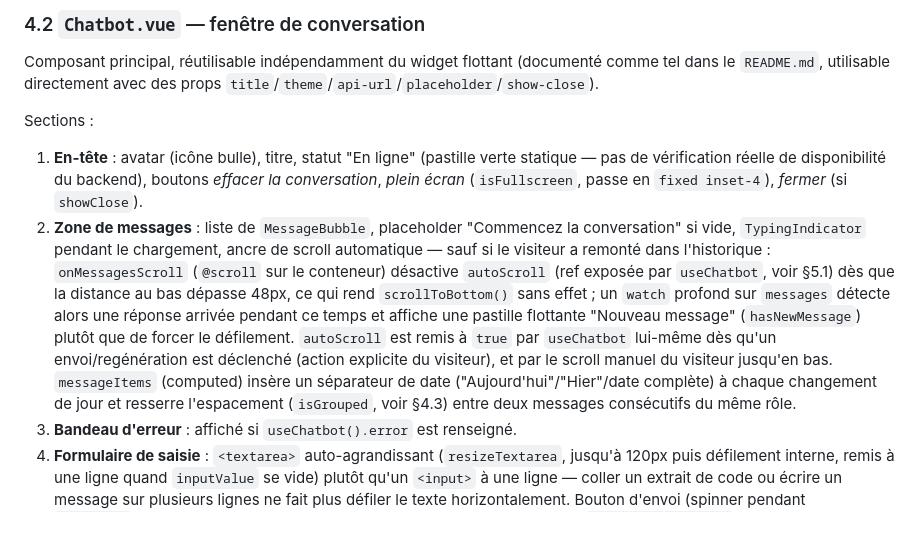
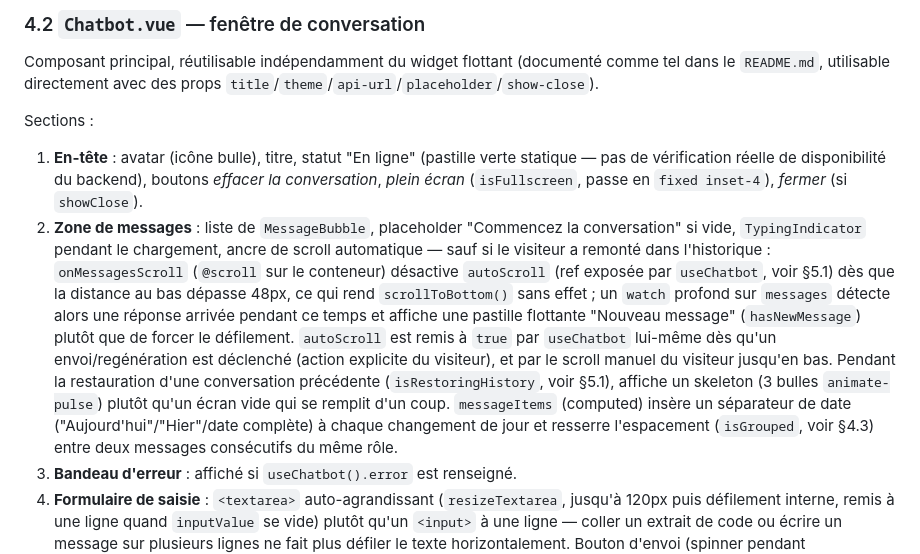
Before and after one commit to maximejolivet/chatbot-skills-ia, a Markdown page: docs/frontend/SPECIFICATION.md, the part around the change. Rendered like a GitHub page; blank space fills up the shorter version.

```diff
--- a/docs/frontend/SPECIFICATION.md
+++ b/docs/frontend/SPECIFICATION.md
@@ -132,7 +132,7 @@ Composant principal, réutilisable indépendamment du widget flottant (document
 
 Sections :
 1. **En-tête** : avatar (icône bulle), titre, statut "En ligne" (pastille verte statique — pas de vérification réelle de disponibilité du backend), boutons *effacer la conversation*, *plein écran* (`isFullscreen`, passe en `fixed inset-4`), *fermer* (si `showClose`).
-2. **Zone de messages** : liste de `MessageBubble`, placeholder "Commencez la conversation" si vide, `TypingIndicator` pendant le chargement, ancre de scroll automatique — sauf si le visiteur a remonté dans l'historique : `onMessagesScroll` (`@scroll` sur le conteneur) désactive `autoScroll` (ref exposée par `useChatbot`, voir §5.1) dès que la distance au bas dépasse 48px, ce qui rend `scrollToBottom()` sans effet ; un `watch` profond sur `messages` détecte alors une réponse arrivée pendant ce temps et affiche une pastille flottante "Nouveau message" (`hasNewMessage`) plutôt que de forcer le défilement. `autoScroll` est remis à `true` par `useChatbot` lui-même dès qu'un envoi/regénération est déclenché (action explicite du visiteur), et par le scroll manuel du visiteur jusqu'en bas. `messageItems` (computed) insère un séparateur de date ("Aujourd'hui"/"Hier"/date complète) à chaque changement de jour et resserre l'espacement (`isGrouped`, voir §4.3) entre deux messages consécutifs du même rôle.
+2. **Zone de messages** : liste de `MessageBubble`, placeholder "Commencez la conversation" si vide, `TypingIndicator` pendant le chargement, ancre de scroll automatique — sauf si le visiteur a remonté dans l'historique : `onMessagesScroll` (`@scroll` sur le conteneur) désactive `autoScroll` (ref exposée par `useChatbot`, voir §5.1) dès que la distance au bas dépasse 48px, ce qui rend `scrollToBottom()` sans effet ; un `watch` profond sur `messages` détecte alors une réponse arrivée pendant ce temps et affiche une pastille flottante "Nouveau message" (`hasNewMessage`) plutôt que de forcer le défilement. `autoScroll` est remis à `true` par `useChatbot` lui-même dès qu'un envoi/regénération est déclenché (action explicite du visiteur), et par le scroll manuel du visiteur jusqu'en bas. Pendant la restauration d'une conversation précédente (`isRestoringHistory`, voir §5.1), affiche un skeleton (3 bulles `animate-pulse`) plutôt qu'un écran vide qui se remplit d'un coup. `messageItems` (computed) insère un séparateur de date ("Aujourd'hui"/"Hier"/date complète) à chaque changement de jour et resserre l'espacement (`isGrouped`, voir §4.3) entre deux messages consécutifs du même rôle.
 3. **Bandeau d'erreur** : affiché si `useChatbot().error` est renseigné.
 4. **Formulaire de saisie** : `<textarea>` auto-agrandissant (`resizeTextarea`, jusqu'à 120px puis défilement interne, remis à une ligne quand `inputValue` se vide) plutôt qu'un `<input>` à une ligne — coller un extrait de code ou écrire un message sur plusieurs lignes ne fait plus défiler le texte horizontalement. Bouton d'envoi (spinner pendant `isLoading`), **sélecteur d'emoji** custom (recherche + groupes, données de `unicode-emoji-json`) insérant l'emoji choisi dans le champ.
 
```
Also changed, not shown: docs/BACKLOG.md (+10 -0 lines).
